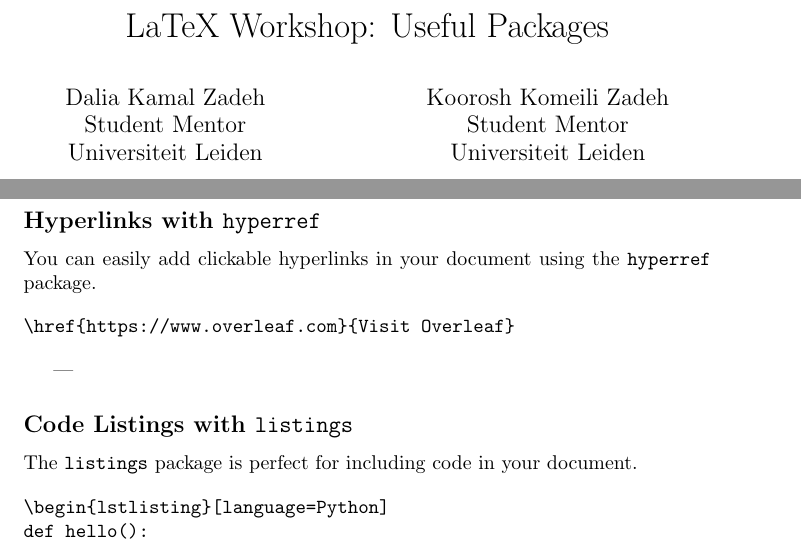
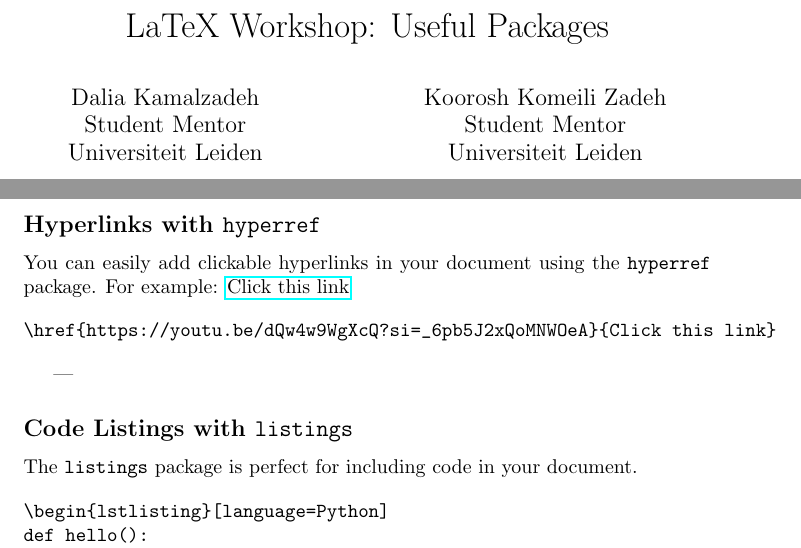
Before and after one commit to kooroshkz/LaTeX-Workshop, a LaTeX document (Basics-and-Writing-Math/packages.tex): two parts of page 1 of 2, joined at a grey line, cut so that both start at the same text. Compiled offline with pdfLaTeX.

Commit message:
Update packages.tex
update

```diff
--- a/Basics-and-Writing-Math/packages.tex
+++ b/Basics-and-Writing-Math/packages.tex
@@ -9,7 +9,7 @@
 \title{LaTeX Workshop: Useful Packages}
 \author{
     \begin{tabular}{c c c}
-        Dalia Kamal Zadeh & \hspace{2cm} & Koorosh Komeili Zadeh \\
+        Dalia Kamalzadeh & \hspace{2cm} & Koorosh Komeili Zadeh \\
         Student Mentor & & Student Mentor \\
         Universiteit Leiden & & Universiteit Leiden
     \end{tabular}
@@ -37,10 +37,10 @@ E &= mc^2
 
 \subsection*{Hyperlinks with \texttt{hyperref}}
 
-You can easily add clickable hyperlinks in your document using the \texttt{hyperref} package.
+You can easily add clickable hyperlinks in your document using the \texttt{hyperref} package. For example: \href{https://youtu.be/dQw4w9WgXcQ?si=_6pb5J2xQoMNWOeA}{Click this link}
 
 \begin{verbatim}
-\href{https://www.overleaf.com}{Visit Overleaf}
+\href{https://youtu.be/dQw4w9WgXcQ?si=_6pb5J2xQoMNWOeA}{Click this link}
 \end{verbatim}
 
 ---
```
